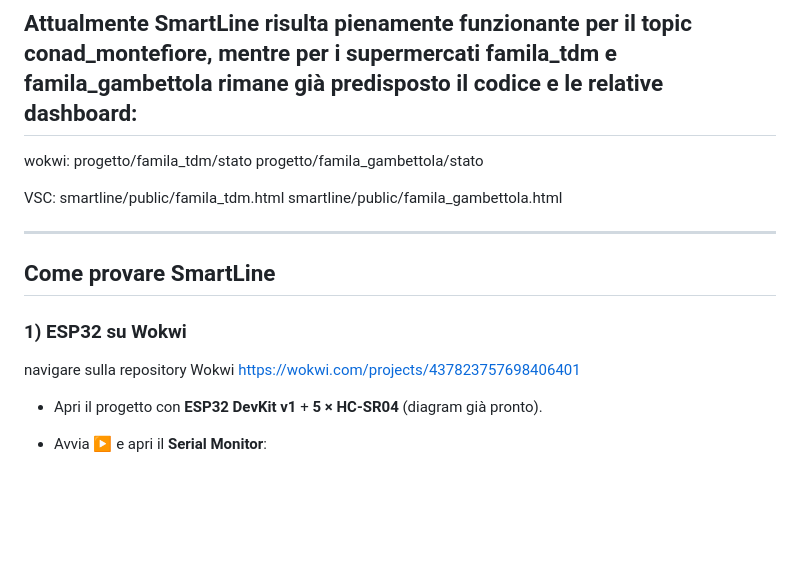
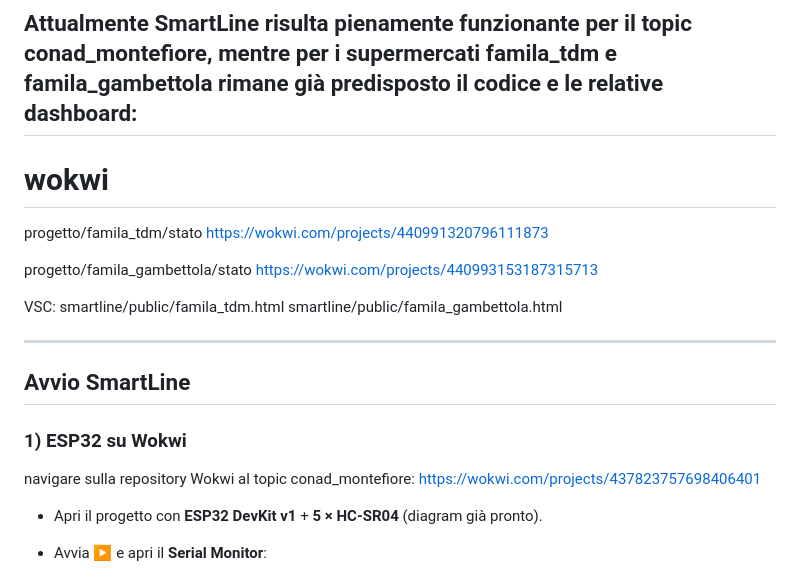
Before and after one commit to sofiaricci03/smartLine, a Markdown page: README.md, the part around the change. Rendered like a GitHub page; blank space fills up the shorter version.

Commit message:
added wokwi paths in readme

```diff
--- a/README.md
+++ b/README.md
@@ -39,9 +39,13 @@ Tuttavia, nell’ambiente di simulazione Wokwi, la realizzazione di tale scenari
 
 ## Attualmente SmartLine risulta pienamente funzionante per il topic conad_montefiore, mentre per i supermercati famila_tdm e famila_gambettola rimane già predisposto il codice e le relative dashboard:
 
- wokwi:
+ # wokwi
 progetto/famila_tdm/stato
+ https://wokwi.com/projects/440991320796111873
+
 progetto/famila_gambettola/stato
+https://wokwi.com/projects/440993153187315713
+
 
 VSC:
 smartline/public/famila_tdm.html
@@ -49,10 +53,10 @@ smartline/public/famila_gambettola.html
 
 ---
 
-##  Come provare SmartLine
+##  Avvio SmartLine
 
 ### 1) ESP32 su Wokwi
-navigare sulla repository Wokwi
+navigare sulla repository Wokwi al topic conad_montefiore:
 https://wokwi.com/projects/437823757698406401
 - Apri il progetto con **ESP32 DevKit v1** + **5 × HC‑SR04** (diagram già pronto).
 
```
